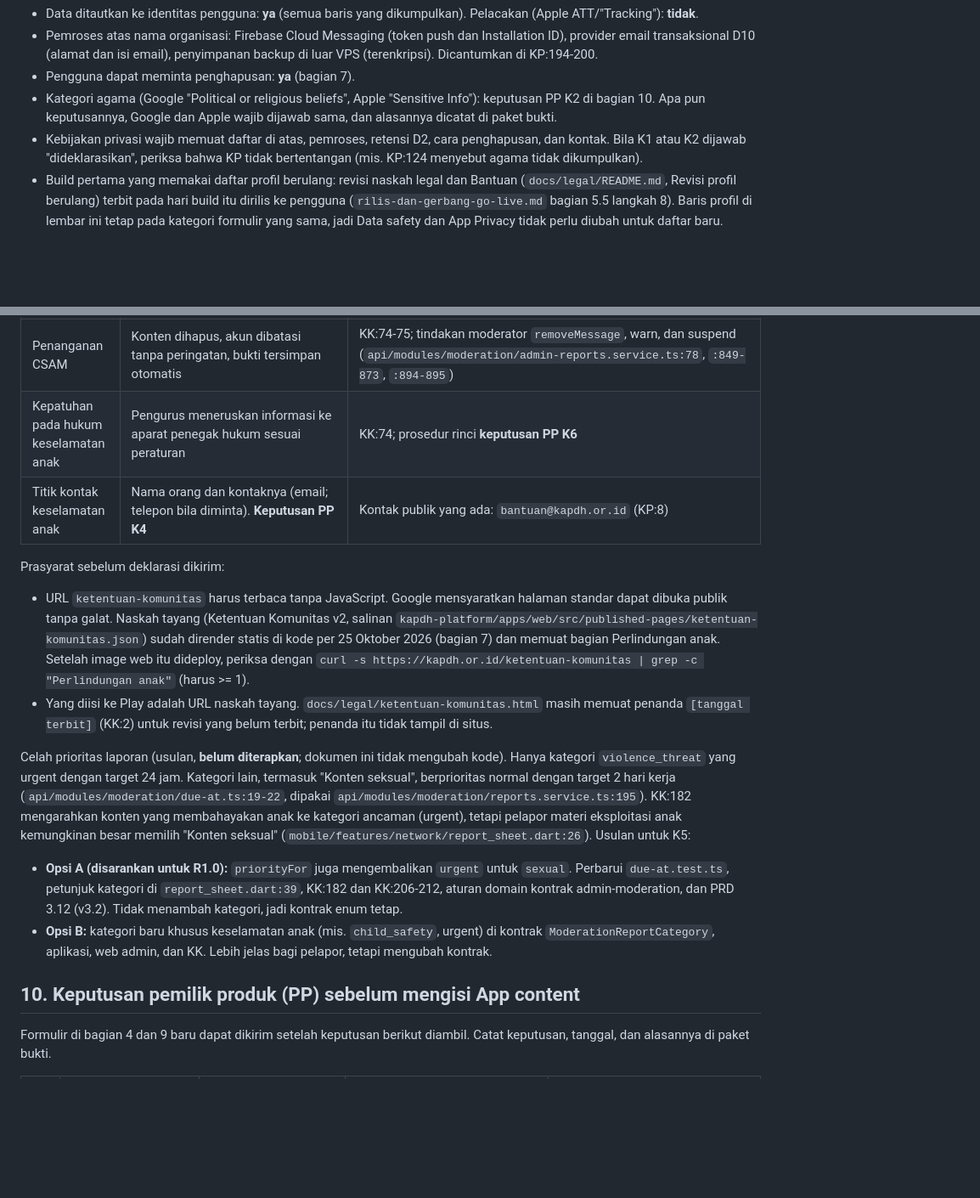
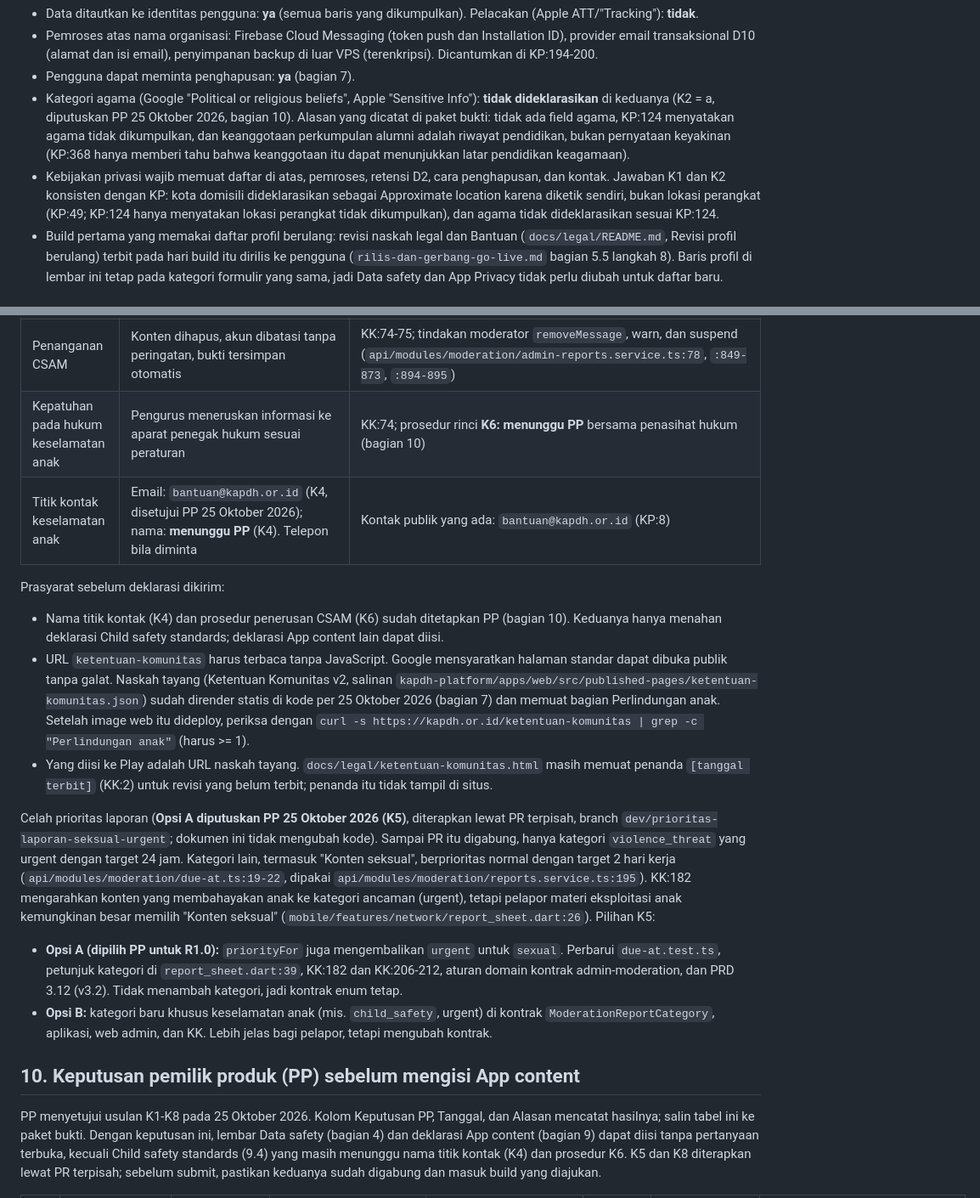
Before and after one commit to bayumusthafa/kapdh-apps-r1, a Markdown page: docs/runbooks/app-store-submission.md, 2 parts joined by grey strips. Shown at 85% size. GitHub-like rendering; blank space fills up the shorter version.

```diff
--- a/docs/runbooks/app-store-submission.md
+++ b/docs/runbooks/app-store-submission.md
@@ -280,10 +284,15 @@ Jawaban umum Apple dan hukum:
 - Pemroses atas nama organisasi: Firebase Cloud Messaging (token push dan Installation ID), provider email
   transaksional D10 (alamat dan isi email), penyimpanan backup di luar VPS (terenkripsi). Dicantumkan di KP:194-200.
 - Pengguna dapat meminta penghapusan: **ya** (bagian 7).
-- Kategori agama (Google "Political or religious beliefs", Apple "Sensitive Info"): keputusan PP K2 di bagian 10.
-  Apa pun keputusannya, Google dan Apple wajib dijawab sama, dan alasannya dicatat di paket bukti.
-- Kebijakan privasi wajib memuat daftar di atas, pemroses, retensi D2, cara penghapusan, dan kontak. Bila K1 atau K2
-  dijawab "dideklarasikan", periksa bahwa KP tidak bertentangan (mis. KP:124 menyebut agama tidak dikumpulkan).
+- Kategori agama (Google "Political or religious beliefs", Apple "Sensitive Info"): **tidak dideklarasikan** di
+  keduanya (K2 = a, diputuskan PP 25 Oktober 2026, bagian 10). Alasan yang dicatat di paket bukti: tidak ada field
+  agama, KP:124 menyatakan agama tidak dikumpulkan, dan keanggotaan perkumpulan alumni adalah riwayat pendidikan,
+  bukan pernyataan keyakinan (KP:368 hanya memberi tahu bahwa keanggotaan itu dapat menunjukkan latar pendidikan
+  keagamaan).
+- Kebijakan privasi wajib memuat daftar di atas, pemroses, retensi D2, cara penghapusan, dan kontak. Jawaban K1 dan K2
+  konsisten dengan KP: kota domisili dideklarasikan sebagai Approximate location karena diketik sendiri, bukan lokasi
+  perangkat (KP:49; KP:124 hanya menyatakan lokasi perangkat tidak dikumpulkan), dan agama tidak dideklarasikan sesuai
+  KP:124.
 - Build pertama yang memakai daftar profil berulang: revisi naskah legal dan Bantuan (`docs/legal/README.md`, Revisi
   profil berulang) terbit pada hari build itu dirilis ke pengguna (`rilis-dan-gerbang-go-live.md` bagian 5.5
   langkah 8). Baris profil di lembar ini tetap pada kategori formulir yang sama, jadi Data safety dan App Privacy tidak
@@ -533,11 +542,13 @@ berubah (mis. pemutar video atau pembelian), kuesioner wajib diisi ulang.
 | Standar terbit melawan eksploitasi dan pelecehan seksual anak (CSAE) | `https://kapdh.or.id/ketentuan-komunitas`, bagian "Perlindungan anak" | KK:67-75 (larangan materi eksploitasi seksual anak, grooming, sekstorsi, dan perdagangan anak; penghapusan; pembatasan akun tanpa peringatan; penerusan ke aparat penegak hukum), KK:126-128 (tanpa toleransi), KK:192 (lapor tanpa melampirkan tangkapan layar). Halaman menyebut nama aplikasi "KAPDH" (KK:1) |
 | Mekanisme masukan di dalam aplikasi | Ya: Laporkan pesan, anggota, dan grup tanpa keluar dari aplikasi | Pesan: `mobile/features/chat/chat_room_screen.dart:335-337`. Anggota: `mobile/features/network/member_profile_screen.dart:134` dan `mobile/features/chat/chat_info_screen.dart:440`. Grup: `chat_info_screen.dart:471`. Lembar laporan dan kategori: `mobile/features/network/report_sheet.dart:22-31`, `:135`. Status di Akun → Laporan saya (KK:187-188). Kanal tambahan bagi yang tidak dapat memakai fitur laporan: `bantuan@kapdh.or.id` (KK:190-192) |
 | Penanganan CSAM | Konten dihapus, akun dibatasi tanpa peringatan, bukti tersimpan otomatis | KK:74-75; tindakan moderator `removeMessage`, warn, dan suspend (`api/modules/moderation/admin-reports.service.ts:78`, `:849-873`, `:894-895`) |
-| Kepatuhan pada hukum keselamatan anak | Pengurus meneruskan informasi ke aparat penegak hukum sesuai peraturan | KK:74; prosedur rinci **keputusan PP K6** |
-| Titik kontak keselamatan anak | Nama orang dan kontaknya (email; telepon bila diminta). **Keputusan PP K4** | Kontak publik yang ada: `bantuan@kapdh.or.id` (KP:8) |
+| Kepatuhan pada hukum keselamatan anak | Pengurus meneruskan informasi ke aparat penegak hukum sesuai peraturan | KK:74; prosedur rinci **K6: menunggu PP** bersama penasihat hukum (bagian 10) |
+| Titik kontak keselamatan anak | Email: `bantuan@kapdh.or.id` (K4, disetujui PP 25 Oktober 2026); nama: **menunggu PP** (K4). Telepon bila diminta | Kontak publik yang ada: `bantuan@kapdh.or.id` (KP:8) |
 
 Prasyarat sebelum deklarasi dikirim:
 
+- Nama titik kontak (K4) dan prosedur penerusan CSAM (K6) sudah ditetapkan PP (bagian 10). Keduanya hanya menahan
+  deklarasi Child safety standards; deklarasi App content lain dapat diisi.
 - URL `ketentuan-komunitas` harus terbaca tanpa JavaScript. Google mensyaratkan halaman standar dapat dibuka publik
   tanpa galat. Naskah tayang (Ketentuan Komunitas v2, salinan
   `kapdh-platform/apps/web/src/published-pages/ketentuan-komunitas.json`) sudah dirender statis di kode per
@@ -546,14 +557,15 @@ Prasyarat sebelum deklarasi dikirim:
 - Yang diisi ke Play adalah URL naskah tayang. `docs/legal/ketentuan-komunitas.html` masih memuat penanda
   `[tanggal terbit]` (KK:2) untuk revisi yang belum terbit; penanda itu tidak tampil di situs.
 
-Celah prioritas laporan (usulan, **belum diterapkan**; dokumen ini tidak mengubah kode). Hanya kategori
+Celah prioritas laporan (**Opsi A diputuskan PP 25 Oktober 2026 (K5)**, diterapkan lewat PR terpisah, branch
+`dev/prioritas-laporan-seksual-urgent`; dokumen ini tidak mengubah kode). Sampai PR itu digabung, hanya kategori
 `violence_threat` yang urgent dengan target 24 jam. Kategori lain, termasuk "Konten seksual", berprioritas normal
 dengan target 2 hari kerja (`api/modules/moderation/due-at.ts:19-22`, dipakai
 `api/modules/moderation/reports.service.ts:195`). KK:182 mengarahkan konten yang membahayakan anak ke kategori
 ancaman (urgent), tetapi pelapor materi eksploitasi anak kemungkinan besar memilih "Konten seksual"
-(`mobile/features/network/report_sheet.dart:26`). Usulan untuk K5:
+(`mobile/features/network/report_sheet.dart:26`). Pilihan K5:
 
-- **Opsi A (disarankan untuk R1.0):** `priorityFor` juga mengembalikan `urgent` untuk `sexual`. Perbarui
+- **Opsi A (dipilih PP untuk R1.0):** `priorityFor` juga mengembalikan `urgent` untuk `sexual`. Perbarui
   `due-at.test.ts`, petunjuk kategori di `report_sheet.dart:39`, KK:182 dan KK:206-212, aturan domain kontrak
   admin-moderation, dan PRD 3.12 (v3.2). Tidak menambah kategori, jadi kontrak enum tetap.
 - **Opsi B:** kategori baru khusus keselamatan anak (mis. `child_safety`, urgent) di kontrak
@@ -561,6 +573,9 @@ ancaman (urgent), tetapi pelapor materi eksploitasi anak kemungkinan besar memil
 
 ## 10. Keputusan pemilik produk (PP) sebelum mengisi App content
 
-Formulir di bagian 4 dan 9 baru dapat dikirim setelah keputusan berikut diambil. Catat keputusan, tanggal, dan
-alasannya di paket bukti.
+PP menyetujui usulan K1-K8 pada 25 Oktober 2026. Kolom Keputusan PP, Tanggal, dan Alasan mencatat hasilnya; salin
+tabel ini ke paket bukti. Dengan keputusan ini, lembar Data safety (bagian 4) dan deklarasi App content (bagian 9) dapat
+diisi tanpa pertanyaan terbuka, kecuali Child safety standards (9.4) yang masih menunggu nama titik kontak (K4) dan
+prosedur K6. K5 dan K8 diterapkan lewat PR terpisah; sebelum submit, pastikan keduanya sudah digabung dan masuk build
+yang diajukan.
 
```
Also changed, not shown: other parts of docs/runbooks/app-store-submission.md (+26 -20 lines).
